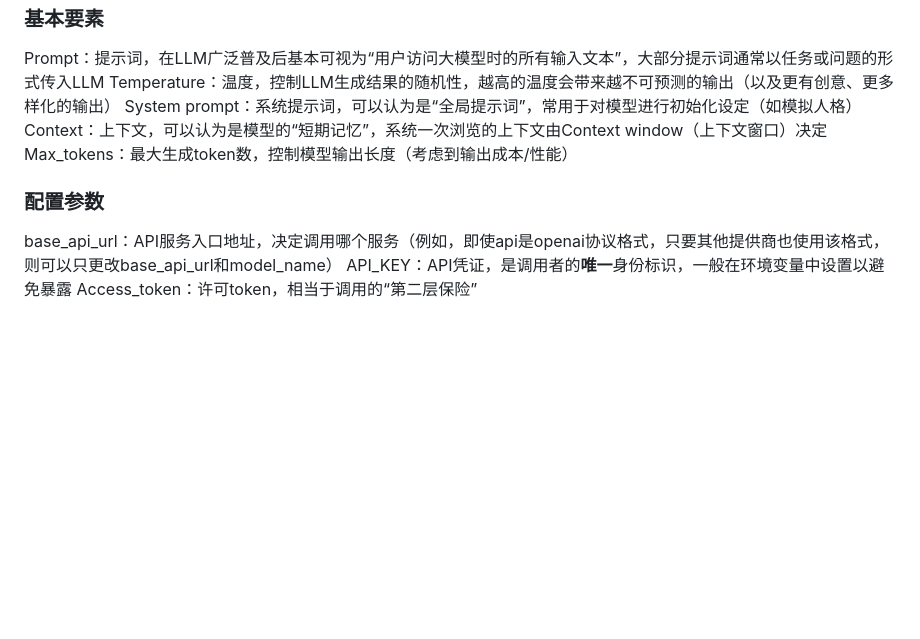
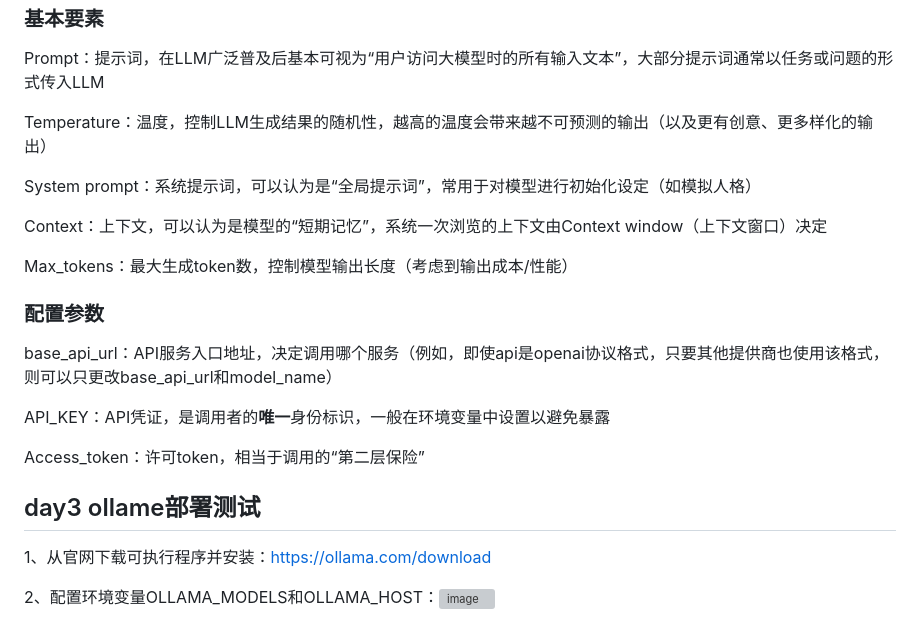
Before and after one commit to Mostimadesi/11day-class, a Markdown page: study.md, the part around the change. Rendered like a GitHub page; blank space fills up the shorter version; grey boxes are pictures that could not be loaded.

```diff
--- a/study.md
+++ b/study.md
@@ -74,11 +74,21 @@
  ## day2 API配置相关
  ### 基本要素
  Prompt：提示词，在LLM广泛普及后基本可视为“用户访问大模型时的所有输入文本”，大部分提示词通常以任务或问题的形式传入LLM
+
  Temperature：温度，控制LLM生成结果的随机性，越高的温度会带来越不可预测的输出（以及更有创意、更多样化的输出）
+
  System prompt：系统提示词，可以认为是“全局提示词”，常用于对模型进行初始化设定（如模拟人格）
+
  Context：上下文，可以认为是模型的“短期记忆”，系统一次浏览的上下文由Context window（上下文窗口）决定
+
  Max_tokens：最大生成token数，控制模型输出长度（考虑到输出成本/性能）
  ### 配置参数
  base_api_url：API服务入口地址，决定调用哪个服务（例如，即使api是openai协议格式，只要其他提供商也使用该格式，则可以只更改base_api_url和model_name）
+
  API_KEY：API凭证，是调用者的**唯一**身份标识，一般在环境变量中设置以避免暴露
+
  Access_token：许可token，相当于调用的“第二层保险”
+ ## day3 ollame部署测试
+ 1、从官网下载可执行程序并安装：https://ollama.com/download
+
+ 2、配置环境变量OLLAMA_MODELS和OLLAMA_HOST：<img width="930" height="375" alt="image" src="https://github.com/user-attachments/assets/68506bd8-53bf-4dfb-a81a-84300c7bbabb" />
```
